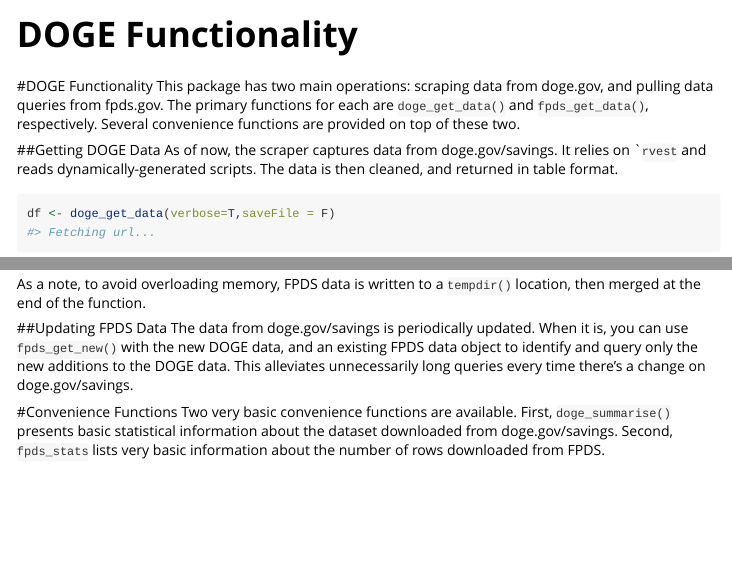
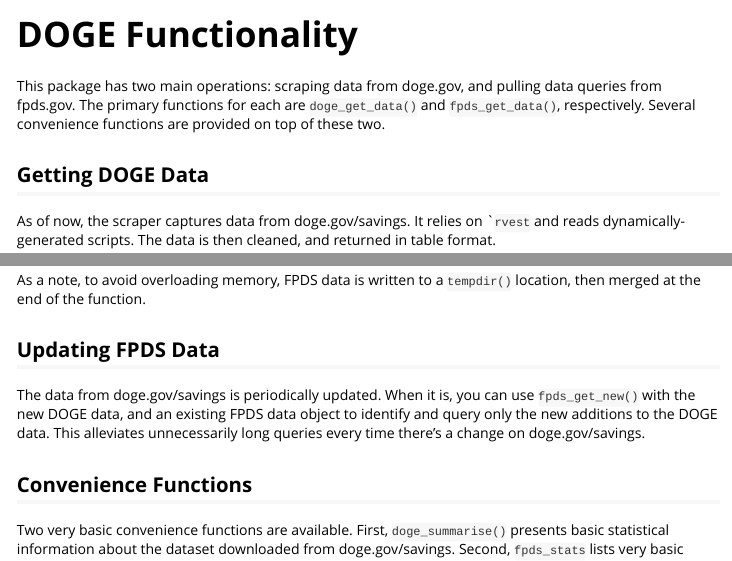
Before and after one commit to rws-r/govScrapeR, an R Markdown document (vignettes/DOGE.Rmd): the page in a window 1100 px wide, from its top, and a second part further down, joined at a grey line. Rendered offline with R 4.5, knitr and Pandoc, with nearby package versions; some code elsewhere in the file could not run offline; long lines of code are wrapped.

Commit message:
Updates before first dev release

````diff
--- a/vignettes/DOGE.Rmd
+++ b/vignettes/DOGE.Rmd
@@ -17,10 +17,9 @@
 ```{r setup,echo=FALSE}
 library(govScrapeR)
 ```
-#DOGE Functionality
 This package has two main operations: scraping data from doge.gov, and pulling data queries from fpds.gov. The primary functions for each are `doge_get_data()` and `fpds_get_data()`, respectively. Several convenience functions are provided on top of these two.
 
-##Getting DOGE Data
+## Getting DOGE Data
 As of now, the scraper captures data from doge.gov/savings. It relies on ``rvest` and reads dynamically-generated scripts. The data is then cleaned, and returned in table format.
 ```{r,echo=TRUE}
 df <- doge_get_data(verbose=T,saveFile = F)
@@ -40,10 +39,10 @@
 
 As a note, to avoid overloading memory, FPDS data is written to a `tempdir()` location, then merged at the end of the function.
 
-##Updating FPDS Data
+## Updating FPDS Data
 The data from doge.gov/savings is periodically updated. When it is, you can use `fpds_get_new()` with the new DOGE data, and an existing FPDS data object to identify and query only the new additions to the DOGE data. This alleviates unnecessarily long queries every time there's a change on doge.gov/savings.
 
-#Convenience Functions
+## Convenience Functions
 Two very basic convenience functions are available. First, `doge_summarise()` presents basic statistical information about the dataset downloaded from doge.gov/savings. Second, `fpds_stats` lists very basic information about the number of rows downloaded from FPDS.
 ```{r}
 doge_summarize(df)
````
Also changed, not shown: vignettes/DOGE.Rmd (2 more changed lines), 1 other file.
